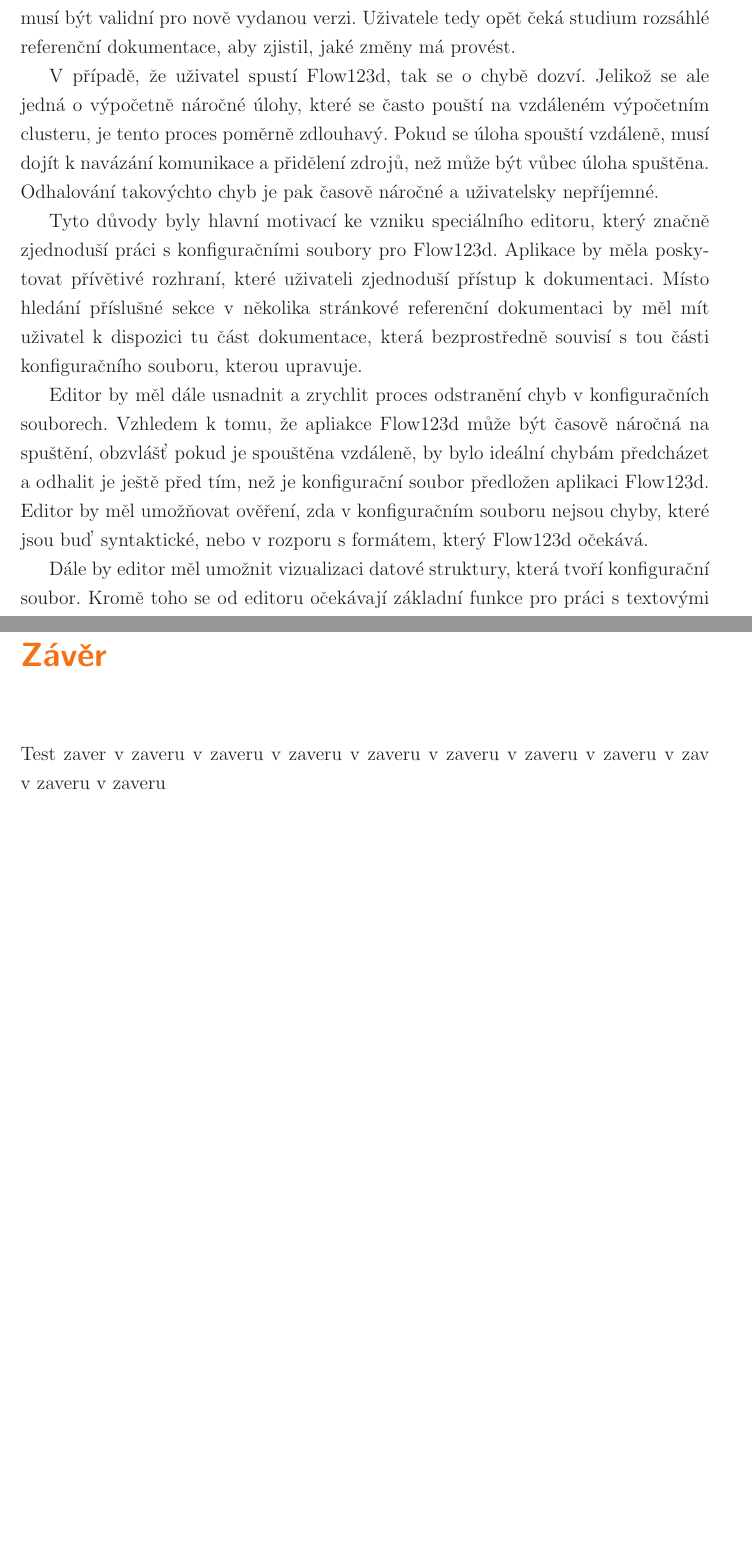
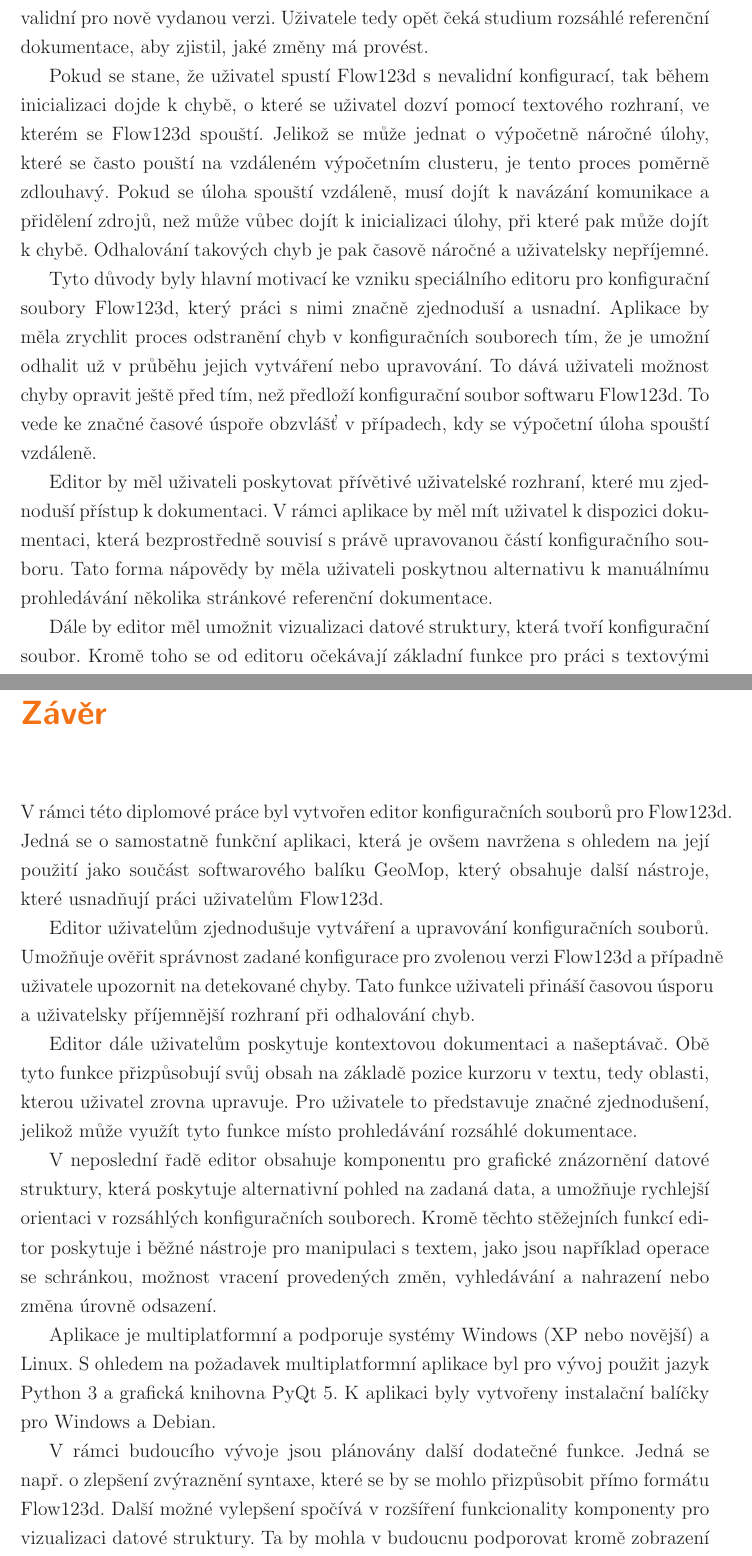
Before and after one commit to sha512rp/model-editor-thesis, a LaTeX thesis (tex/thesis.tex): two parts of pages 10 and 15 of 15, joined at a grey line, cut so that both start at the same text, the shorter picture padded with empty space. The pictures show the PDF file tex/thesis.pdf that the author committed with the source.

Commit message:
zaver draft + refactor uvod

```diff
--- a/tex/thesis.tex
+++ b/tex/thesis.tex
@@ -59,8 +63,8 @@
-V~případě, že uživatel spustí Flow123d, tak se o~chybě dozví. Jelikož se ale jedná o~výpočetně náročné úlohy, které se často pouští na vzdáleném výpočetním clusteru, je tento proces poměrně zdlouhavý. Pokud se úloha spouští vzdáleně, musí dojít k~navázání komunikace a přidělení zdrojů, než může být vůbec úloha spuštěna. Odhalování takovýchto chyb je pak časově náročné a uživatelsky nepříjemné.
+Pokud se stane, že uživatel spustí Flow123d s nevalidní konfigurací, tak během inicializaci dojde k chybě, o které se uživatel dozví pomocí textového rozhraní, ve kterém se Flow123d spouští. Jelikož se může jednat o~výpočetně náročné úlohy, které se často pouští na vzdáleném výpočetním clusteru, je tento proces poměrně zdlouhavý. Pokud se úloha spouští vzdáleně, musí dojít k~navázání komunikace a přidělení zdrojů, než může vůbec dojít k inicializaci úlohy, při které pak může dojít k chybě. Odhalování takových chyb je pak časově náročné a uživatelsky nepříjemné.
 
-Tyto důvody byly hlavní motivací ke vzniku speciálního editoru, který značně zjednoduší práci s~konfiguračními soubory pro Flow123d. Aplikace by měla poskytovat přívětivé rozhraní, které uživateli zjednoduší přístup k~dokumentaci. Místo hledání příslušné sekce v~několika stránkové referenční dokumentaci by měl mít uživatel k~dispozici tu část dokumentace, která bezprostředně souvisí s~tou části konfiguračního souboru, kterou upravuje.
+Tyto důvody byly hlavní motivací ke vzniku speciálního editoru pro konfigurační soubory Flow123d, který práci s nimi značně zjednoduší a usnadní. Aplikace by měla zrychlit proces odstranění chyb v~konfiguračních souborech tím, že je umožní odhalit už v průběhu jejich vytváření nebo upravování. To dává uživateli možnost chyby opravit ještě před tím, než předloží konfigurační soubor softwaru Flow123d. To vede ke značné časové úspoře obzvlášť v případech, kdy se výpočetní úloha spouští vzdáleně.
 
-Editor by měl dále usnadnit a zrychlit proces odstranění chyb v~konfiguračních souborech. Vzhledem k~tomu, že apliakce Flow123d může být časově náročná na spuštění, obzvlášť pokud je spouštěna vzdáleně, by bylo ideální chybám předcházet a odhalit je ještě před tím, než je konfigurační soubor předložen aplikaci Flow123d. Editor by měl umožňovat ověření, zda v~konfiguračním souboru nejsou chyby, které jsou buď syntaktické, nebo v~rozporu s~formátem, který Flow123d očekává.
+Editor by měl uživateli poskytovat přívětivé uživatelské rozhraní, které mu zjednoduší přístup k~dokumentaci. V rámci aplikace by měl mít uživatel k dispozici dokumentaci, která bezprostředně souvisí s právě upravovanou částí konfiguračního souboru. Tato forma nápovědy by měla uživateli poskytnou alternativu k manuálnímu prohledávání několika stránkové referenční dokumentace.
 
 Dále by editor měl umožnit vizualizaci datové struktury, která tvoří konfigurační soubor. Kromě toho se od editoru očekávají základní funkce pro práci s~textovými soubory, jako je podpora operací se schránkou, možnost vrátit či opakovat změny, vyhledávání či nahrazení textu a další. Editor by měl podporovat platformy Windows a Linux. %TODO vyhledavani/nahrazeni - mezery u lomitka?
 
@@ -120,6 +124,19 @@
 
 
 \chapter*{Závěr}
+V rámci této diplomové práce byl vytvořen editor konfiguračních souborů pro Flow123d. Jedná se o samostatně funkční aplikaci, která je ovšem navržena s ohledem na její použití jako součást softwarového balíku GeoMop, který obsahuje další nástroje, které usnadňují práci uživatelům Flow123d.
+%TODO zminovat GeoMop?
+
+Editor uživatelům zjednodušuje vytváření a upravování konfiguračních souborů. Umožňuje ověřit správnost zadané konfigurace pro zvolenou verzi Flow123d a případně uživatele upozornit na detekované chyby. Tato funkce uživateli přináší časovou úsporu a uživatelsky příjemnější rozhraní při odhalování chyb.
+
+Editor dále uživatelům poskytuje kontextovou dokumentaci a našeptávač. Obě tyto funkce přizpůsobují svůj obsah na základě pozice kurzoru v textu, tedy oblasti, kterou uživatel zrovna upravuje. Pro uživatele to představuje značné zjednodušení, jelikož může využít tyto funkce místo prohledávání rozsáhlé dokumentace.
+
+V neposlední řadě editor obsahuje komponentu pro grafické znázornění datové struktury, která poskytuje alternativní pohled na zadaná data, a umožňuje rychlejší orientaci v rozsáhlých konfiguračních souborech. Kromě těchto stěžejních funkcí editor poskytuje i běžné nástroje pro manipulaci s textem, jako jsou například operace se schránkou, možnost vracení provedených změn, vyhledávání a nahrazení nebo změna úrovně odsazení.
+
+%TODO zmenit formulaci
+Aplikace je multiplatformní a podporuje systémy Windows (XP nebo novější) a Linux. S ohledem na požadavek multiplatformní aplikace byl pro vývoj použit jazyk Python~3 a grafická knihovna PyQt~5. K aplikaci byly vytvořeny instalační balíčky pro Windows a Debian.
+
+V rámci budoucího vývoje jsou plánovány další dodatečné funkce. Jedná se např. o zlepšení zvýraznění syntaxe, které se by se mohlo přizpůsobit přímo formátu Flow123d. Další možné vylepšení spočívá v rozšíření funkcionality komponenty pro vizualizaci datové struktury. Ta by mohla v budoucnu podporovat kromě zobrazení i editaci dat nebo vylepšené zobrazení speciálních datových typů.
 
 
 
```
Also changed, not shown: tex/thesis.pdf, tex/thesis.tex (18 more changed lines).
